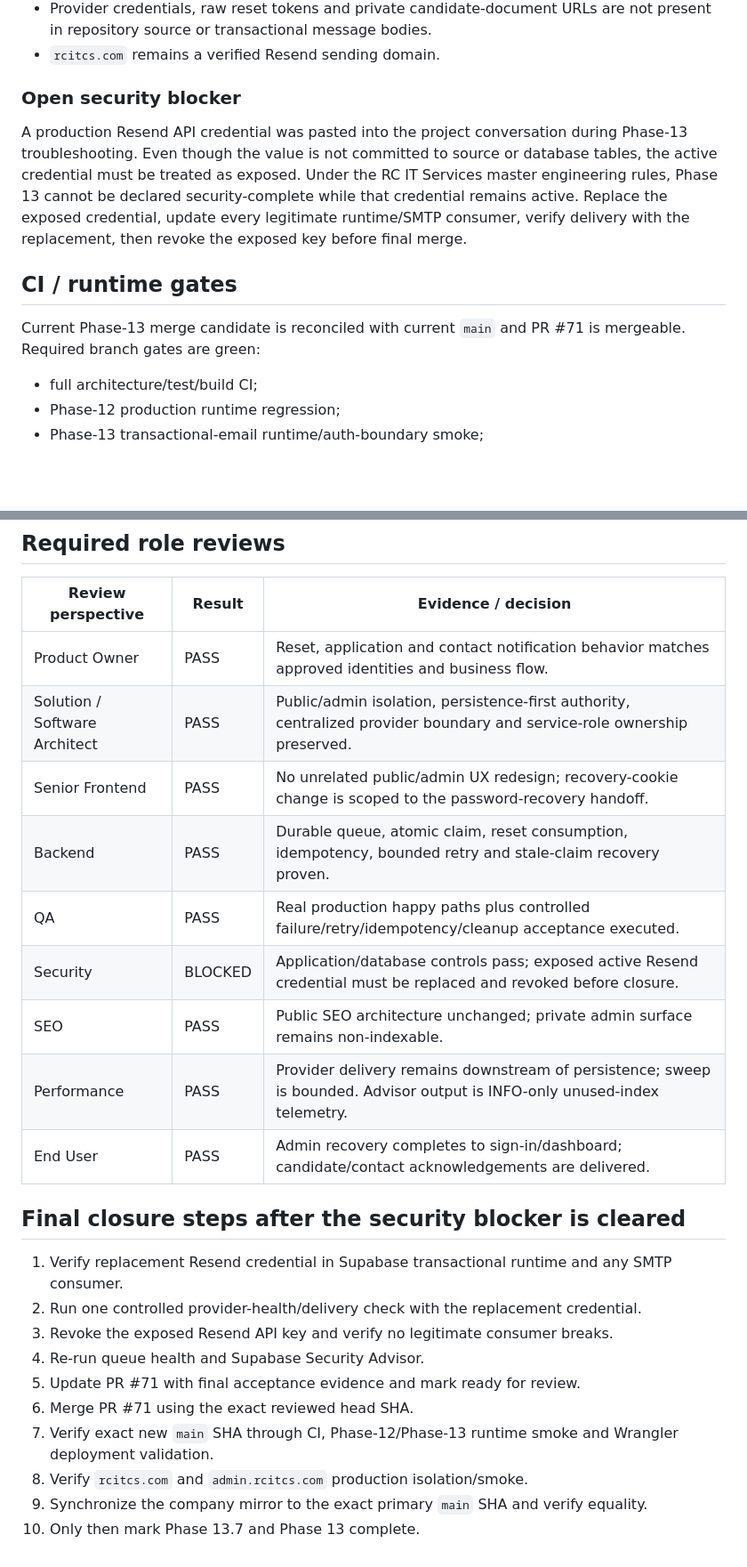
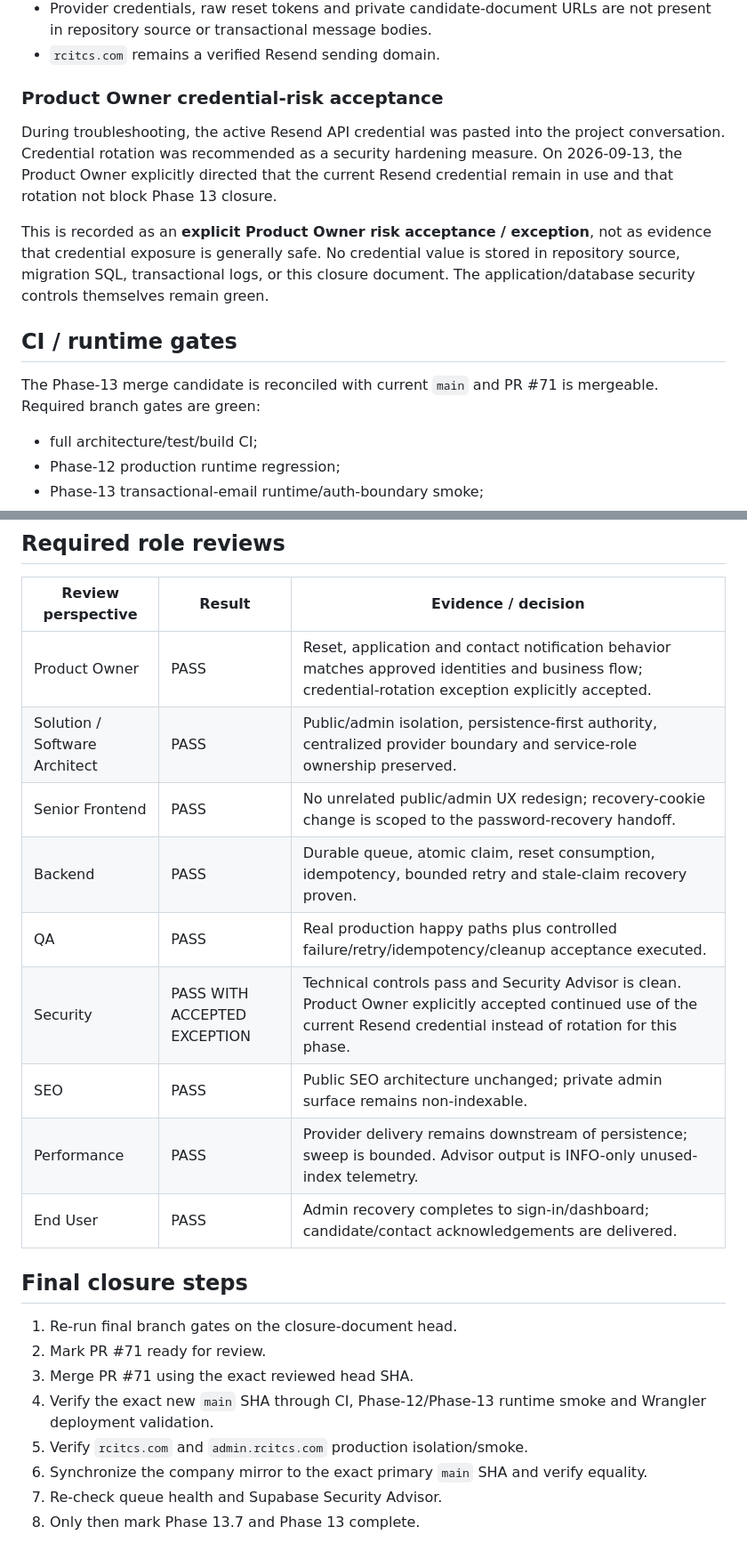
Before and after one commit to RCITCS/RC_IT_CONSULTING_SERVICES, a Markdown page: docs/PHASE_13_CLOSURE.md, 2 parts joined by grey strips. Shown at 89% size. Drawn GitHub-style; blank space fills up the shorter version.

Commit message:
Phase 13.7: record Product Owner credential risk acceptance

```diff
--- a/docs/PHASE_13_CLOSURE.md
+++ b/docs/PHASE_13_CLOSURE.md
@@ -77,13 +77,15 @@ Historical successfully sent administrator-reset delivery rows are intentionally
 - Provider credentials, raw reset tokens and private candidate-document URLs are not present in repository source or transactional message bodies.
 - `rcitcs.com` remains a verified Resend sending domain.
 
-### Open security blocker
+### Product Owner credential-risk acceptance
 
-A production Resend API credential was pasted into the project conversation during Phase-13 troubleshooting. Even though the value is not committed to source or database tables, the active credential must be treated as exposed. Under the RC IT Services master engineering rules, Phase 13 cannot be declared security-complete while that credential remains active. Replace the exposed credential, update every legitimate runtime/SMTP consumer, verify delivery with the replacement, then revoke the exposed key before final merge.
+During troubleshooting, the active Resend API credential was pasted into the project conversation. Credential rotation was recommended as a security hardening measure. On 2026-09-13, the Product Owner explicitly directed that the current Resend credential remain in use and that rotation not block Phase 13 closure.
+
+This is recorded as an **explicit Product Owner risk acceptance / exception**, not as evidence that credential exposure is generally safe. No credential value is stored in repository source, migration SQL, transactional logs, or this closure document. The application/database security controls themselves remain green.
 
 ## CI / runtime gates
 
-Current Phase-13 merge candidate is reconciled with current `main` and PR #71 is mergeable. Required branch gates are green:
+The Phase-13 merge candidate is reconciled with current `main` and PR #71 is mergeable. Required branch gates are green:
 
 - full architecture/test/build CI;
 - Phase-12 production runtime regression;
@@ -97,25 +99,23 @@ The production cron `rcitcs-transactional-email-sweep` remains active every minu
 
 | Review perspective | Result | Evidence / decision |
 | --- | --- | --- |
-| Product Owner | PASS | Reset, application and contact notification behavior matches approved identities and business flow. |
+| Product Owner | PASS | Reset, application and contact notification behavior matches approved identities and business flow; credential-rotation exception explicitly accepted. |
 | Solution / Software Architect | PASS | Public/admin isolation, persistence-first authority, centralized provider boundary and service-role ownership preserved. |
 | Senior Frontend | PASS | No unrelated public/admin UX redesign; recovery-cookie change is scoped to the password-recovery handoff. |
 | Backend | PASS | Durable queue, atomic claim, reset consumption, idempotency, bounded retry and stale-claim recovery proven. |
 | QA | PASS | Real production happy paths plus controlled failure/retry/idempotency/cleanup acceptance executed. |
-| Security | BLOCKED | Application/database controls pass; exposed active Resend credential must be replaced and revoked before closure. |
+| Security | PASS WITH ACCEPTED EXCEPTION | Technical controls pass and Security Advisor is clean. Product Owner explicitly accepted continued use of the current Resend credential instead of rotation for this phase. |
 | SEO | PASS | Public SEO architecture unchanged; private admin surface remains non-indexable. |
 | Performance | PASS | Provider delivery remains downstream of persistence; sweep is bounded. Advisor output is INFO-only unused-index telemetry. |
 | End User | PASS | Admin recovery completes to sign-in/dashboard; candidate/contact acknowledgements are delivered. |
 
-## Final closure steps after the security blocker is cleared
+## Final closure steps
 
-1. Verify replacement Resend credential in Supabase transactional runtime and any SMTP consumer.
-2. Run one controlled provider-health/delivery check with the replacement credential.
-3. Revoke the exposed Resend API key and verify no legitimate consumer breaks.
-4. Re-run queue health and Supabase Security Advisor.
-5. Update PR #71 with final acceptance evidence and mark ready for review.
-6. Merge PR #71 using the exact reviewed head SHA.
-7. Verify exact new `main` SHA through CI, Phase-12/Phase-13 runtime smoke and Wrangler deployment validation.
-8. Verify `rcitcs.com` and `admin.rcitcs.com` production isolation/smoke.
-9. Synchronize the company mirror to the exact primary `main` SHA and verify equality.
-10. Only then mark Phase 13.7 and Phase 13 complete.
+1. Re-run final branch gates on the closure-document head.
+2. Mark PR #71 ready for review.
+3. Merge PR #71 using the exact reviewed head SHA.
+4. Verify the exact new `main` SHA through CI, Phase-12/Phase-13 runtime smoke and Wrangler deployment validation.
+5. Verify `rcitcs.com` and `admin.rcitcs.com` production isolation/smoke.
+6. Synchronize the company mirror to the exact primary `main` SHA and verify equality.
+7. Re-check queue health and Supabase Security Advisor.
+8. Only then mark Phase 13.7 and Phase 13 complete.
```
Also changed, not shown: other parts of docs/PHASE_13_CLOSURE.md (+2 -2 lines).
